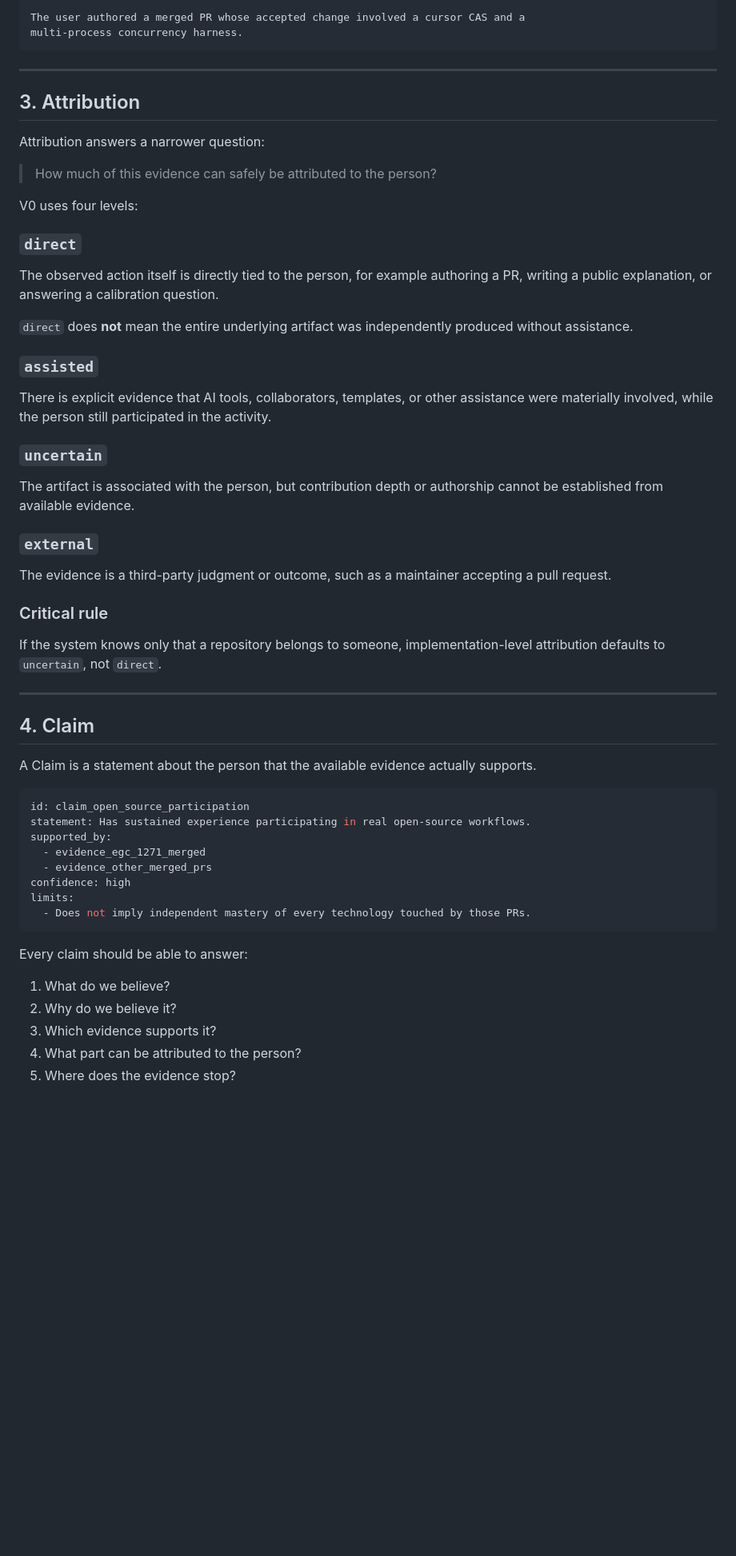
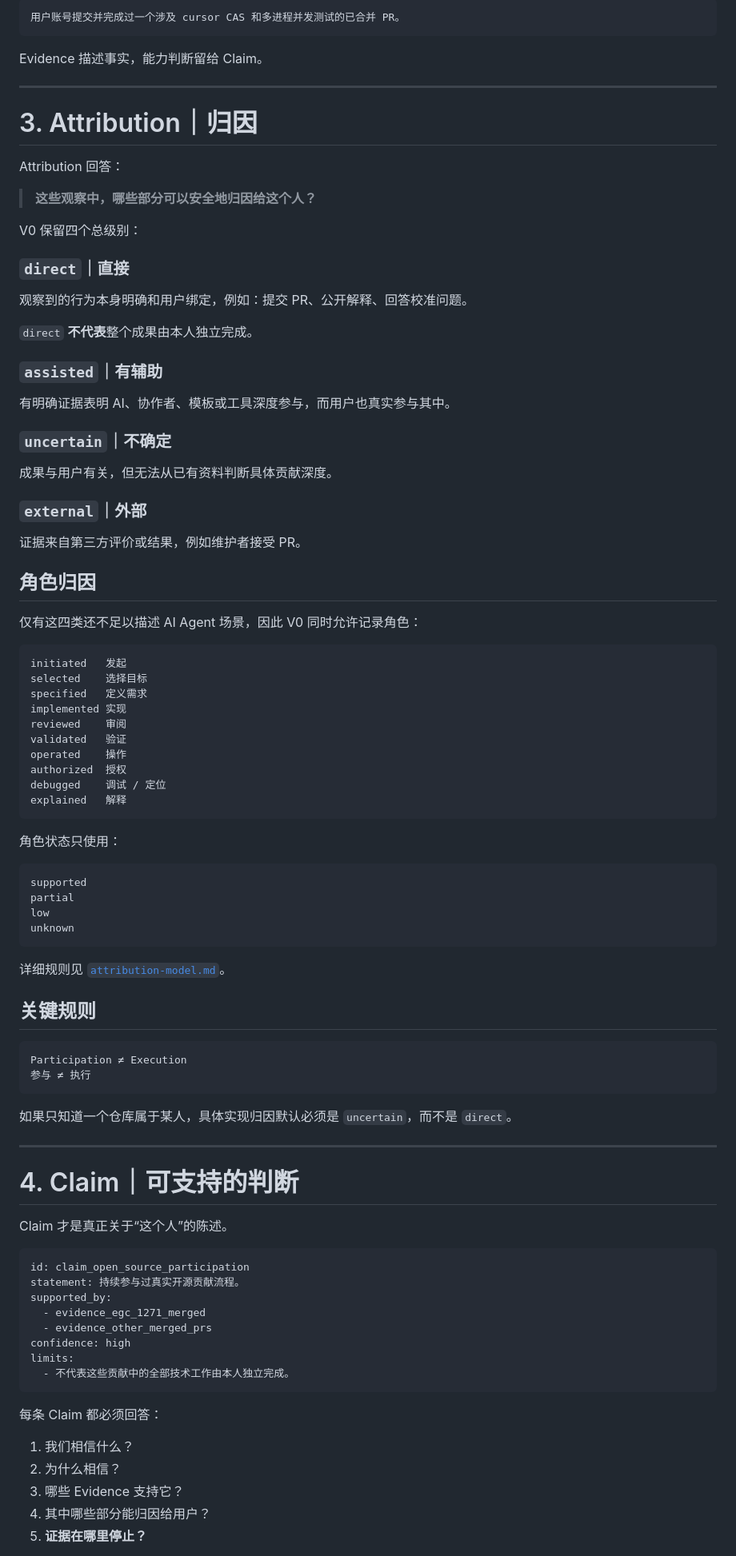
Before and after one commit to Tyr1onX/knowledge-constellation, a Markdown page: docs/v0-knowledge-model.md, the part around one of its changes. Shown at 80% size. Rendered like a GitHub page; blank space fills up the shorter version.

````diff
--- a/docs/v0-knowledge-model.md
+++ b/docs/v0-knowledge-model.md
@@ -88,63 +90,97 @@ Better:
 
 ```text
-The user authored a merged PR whose accepted change involved a cursor CAS and a
-multi-process concurrency harness.
+用户账号提交并完成过一个涉及 cursor CAS 和多进程并发测试的已合并 PR。
 ```
+
+Evidence 描述事实，能力判断留给 Claim。
 
 ---
 
-## 3. Attribution
+# 3. Attribution｜归因
 
-Attribution answers a narrower question:
+Attribution 回答：
 
-> How much of this evidence can safely be attributed to the person?
+> **这些观察中，哪些部分可以安全地归因给这个人？**
 
-V0 uses four levels:
+V0 保留四个总级别：
 
-### `direct`
+### `direct`｜直接
 
-The observed action itself is directly tied to the person, for example authoring a PR, writing a public explanation, or answering a calibration question.
+观察到的行为本身明确和用户绑定，例如：提交 PR、公开解释、回答校准问题。
 
-`direct` does **not** mean the entire underlying artifact was independently produced without assistance.
+`direct` **不代表**整个成果由本人独立完成。
 
-### `assisted`
+### `assisted`｜有辅助
 
-There is explicit evidence that AI tools, collaborators, templates, or other assistance were materially involved, while the person still participated in the activity.
+有明确证据表明 AI、协作者、模板或工具深度参与，而用户也真实参与其中。
 
-### `uncertain`
+### `uncertain`｜不确定
 
-The artifact is associated with the person, but contribution depth or authorship cannot be established from available evidence.
+成果与用户有关，但无法从已有资料判断具体贡献深度。
 
-### `external`
+### `external`｜外部
 
-The evidence is a third-party judgment or outcome, such as a maintainer accepting a pull request.
+证据来自第三方评价或结果，例如维护者接受 PR。
 
-### Critical rule
+## 角色归因
 
-If the system knows only that a repository belongs to someone, implementation-level attribution defaults to `uncertain`, not `direct`.
+仅有这四类还不足以描述 AI Agent 场景，因此 V0 同时允许记录角色：
+
+```text
+initiated   发起
+selected    选择目标
+specified   定义需求
+implemented 实现
+reviewed    审阅
+validated   验证
+operated    操作
+authorized  授权
+debugged    调试 / 定位
+explained   解释
+```
+
+角色状态只使用：
+
+```text
+supported
+partial
+low
+unknown
+```
+
+详细规则见 [`attribution-model.md`](attribution-model.md)。
+
+## 关键规则
+
+```text
+Participation ≠ Execution
+参与 ≠ 执行
+```
+
+如果只知道一个仓库属于某人，具体实现归因默认必须是 `uncertain`，而不是 `direct`。
 
 ---
 
-## 4. Claim
+# 4. Claim｜可支持的判断
 
-A Claim is a statement about the person that the available evidence actually supports.
+Claim 才是真正关于“这个人”的陈述。
 
 ```yaml
 id: claim_open_source_participation
-statement: Has sustained experience participating in real open-source workflows.
+statement: 持续参与过真实开源贡献流程。
 supported_by:
   - evidence_egc_1271_merged
   - evidence_other_merged_prs
 confidence: high
 limits:
-  - Does not imply independent mastery of every technology touched by those PRs.
+  - 不代表这些贡献中的全部技术工作由本人独立完成。
 ```
 
-Every claim should be able to answer:
+每条 Claim 都必须回答：
 
-1. What do we believe?
-2. Why do we believe it?
-3. Which evidence supports it?
-4. What part can be attributed to the person?
-5. Where does the evidence stop?
+1. 我们相信什么？
+2. 为什么相信？
+3. 哪些 Evidence 支持它？
+4. 其中哪些部分能归因给用户？
+5. **证据在哪里停止？**
 
````
Also changed, not shown: other parts of docs/v0-knowledge-model.md (+152 -106 lines).
